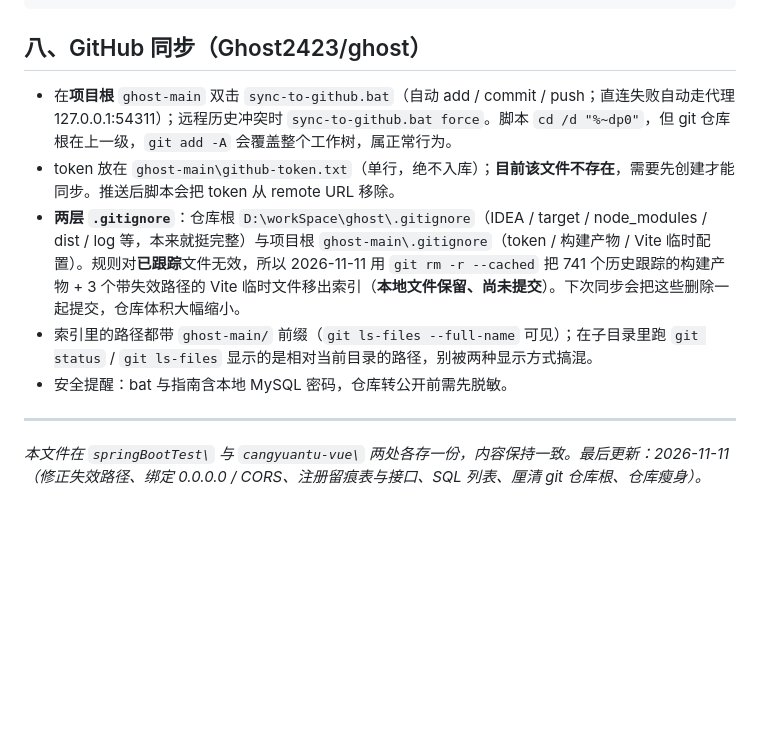
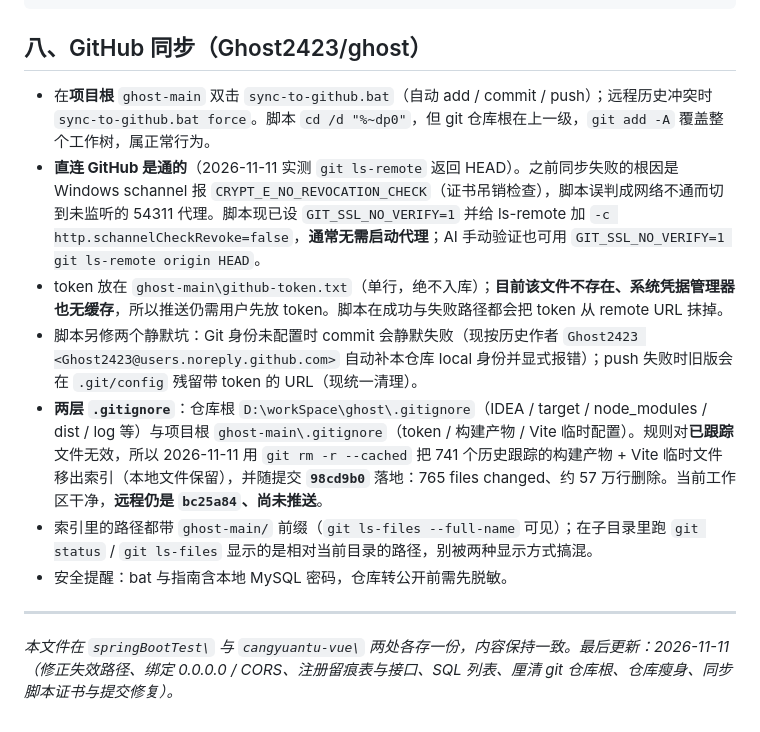
Before and after one commit to Ghost2423/ghost, a Markdown page: ghost-main/springBootTest/AI-启动指南.md, the part around the change. Drawn GitHub-style; blank space fills up the shorter version.

```diff
--- a/ghost-main/springBootTest/AI-启动指南.md
+++ b/ghost-main/springBootTest/AI-启动指南.md
@@ -97,11 +97,13 @@ cd D:\workSpace\ghost\ghost-main\cangyuantu-vue && npm run build
 
 ## 八、GitHub 同步（Ghost2423/ghost）
 
-- 在**项目根** `ghost-main` 双击 `sync-to-github.bat`（自动 add / commit / push；直连失败自动走代理 127.0.0.1:54311）；远程历史冲突时 `sync-to-github.bat force`。脚本 `cd /d "%~dp0"`，但 git 仓库根在上一级，`git add -A` 会覆盖整个工作树，属正常行为。
-- token 放在 `ghost-main\github-token.txt`（单行，绝不入库）；**目前该文件不存在**，需要先创建才能同步。推送后脚本会把 token 从 remote URL 移除。
-- **两层 `.gitignore`**：仓库根 `D:\workSpace\ghost\.gitignore`（IDEA / target / node_modules / dist / log 等，本来就挺完整）与项目根 `ghost-main\.gitignore`（token / 构建产物 / Vite 临时配置）。规则对**已跟踪**文件无效，所以 2026-11-11 用 `git rm -r --cached` 把 741 个历史跟踪的构建产物 + 3 个带失效路径的 Vite 临时文件移出索引（**本地文件保留、尚未提交**）。下次同步会把这些删除一起提交，仓库体积大幅缩小。
+- 在**项目根** `ghost-main` 双击 `sync-to-github.bat`（自动 add / commit / push）；远程历史冲突时 `sync-to-github.bat force`。脚本 `cd /d "%~dp0"`，但 git 仓库根在上一级，`git add -A` 覆盖整个工作树，属正常行为。
+- **直连 GitHub 是通的**（2026-11-11 实测 `git ls-remote` 返回 HEAD）。之前同步失败的根因是 Windows schannel 报 `CRYPT_E_NO_REVOCATION_CHECK`（证书吊销检查），脚本误判成网络不通而切到未监听的 54311 代理。脚本现已设 `GIT_SSL_NO_VERIFY=1` 并给 ls-remote 加 `-c http.schannelCheckRevoke=false`，**通常无需启动代理**；AI 手动验证也可用 `GIT_SSL_NO_VERIFY=1 git ls-remote origin HEAD`。
+- token 放在 `ghost-main\github-token.txt`（单行，绝不入库）；**目前该文件不存在、系统凭据管理器也无缓存**，所以推送仍需用户先放 token。脚本在成功与失败路径都会把 token 从 remote URL 抹掉。
+- 脚本另修两个静默坑：Git 身份未配置时 commit 会静默失败（现按历史作者 `Ghost2423 <Ghost2423@users.noreply.github.com>` 自动补本仓库 local 身份并显式报错）；push 失败时旧版会在 `.git/config` 残留带 token 的 URL（现统一清理）。
+- **两层 `.gitignore`**：仓库根 `D:\workSpace\ghost\.gitignore`（IDEA / target / node_modules / dist / log 等）与项目根 `ghost-main\.gitignore`（token / 构建产物 / Vite 临时配置）。规则对**已跟踪**文件无效，所以 2026-11-11 用 `git rm -r --cached` 把 741 个历史跟踪的构建产物 + Vite 临时文件移出索引（本地文件保留），并随提交 **`98cd9b0`** 落地：765 files changed、约 57 万行删除。当前工作区干净，**远程仍是 `bc25a84`、尚未推送**。
 - 索引里的路径都带 `ghost-main/` 前缀（`git ls-files --full-name` 可见）；在子目录里跑 `git status` / `git ls-files` 显示的是相对当前目录的路径，别被两种显示方式搞混。
 - 安全提醒：bat 与指南含本地 MySQL 密码，仓库转公开前需先脱敏。
 
 ---
-*本文件在 `springBootTest\` 与 `cangyuantu-vue\` 两处各存一份，内容保持一致。最后更新：2026-11-11（修正失效路径、绑定 0.0.0.0 / CORS、注册留痕表与接口、SQL 列表、厘清 git 仓库根、仓库瘦身）。*
+*本文件在 `springBootTest\` 与 `cangyuantu-vue\` 两处各存一份，内容保持一致。最后更新：2026-11-11（修正失效路径、绑定 0.0.0.0 / CORS、注册留痕表与接口、SQL 列表、厘清 git 仓库根、仓库瘦身、同步脚本证书与提交修复）。*
```
Also changed, not shown: ghost-main/cangyuantu-vue/AI-启动指南.md (+6 -4 lines).
